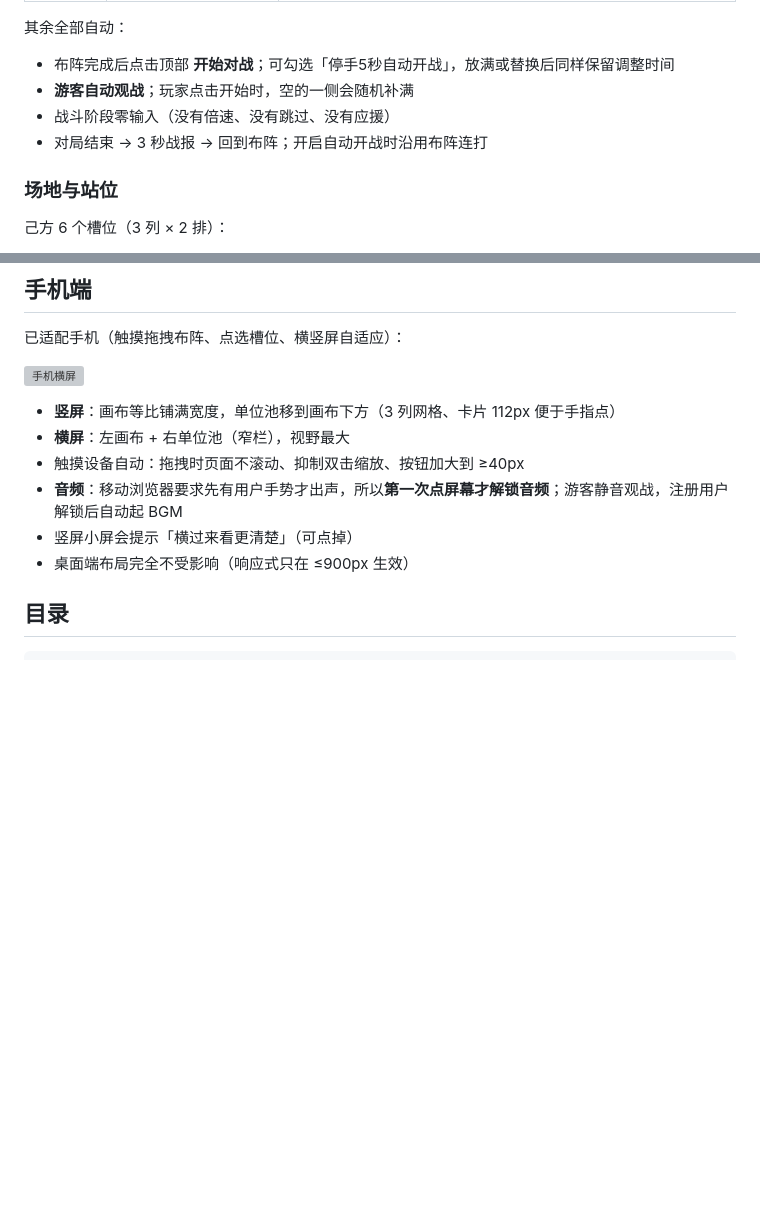
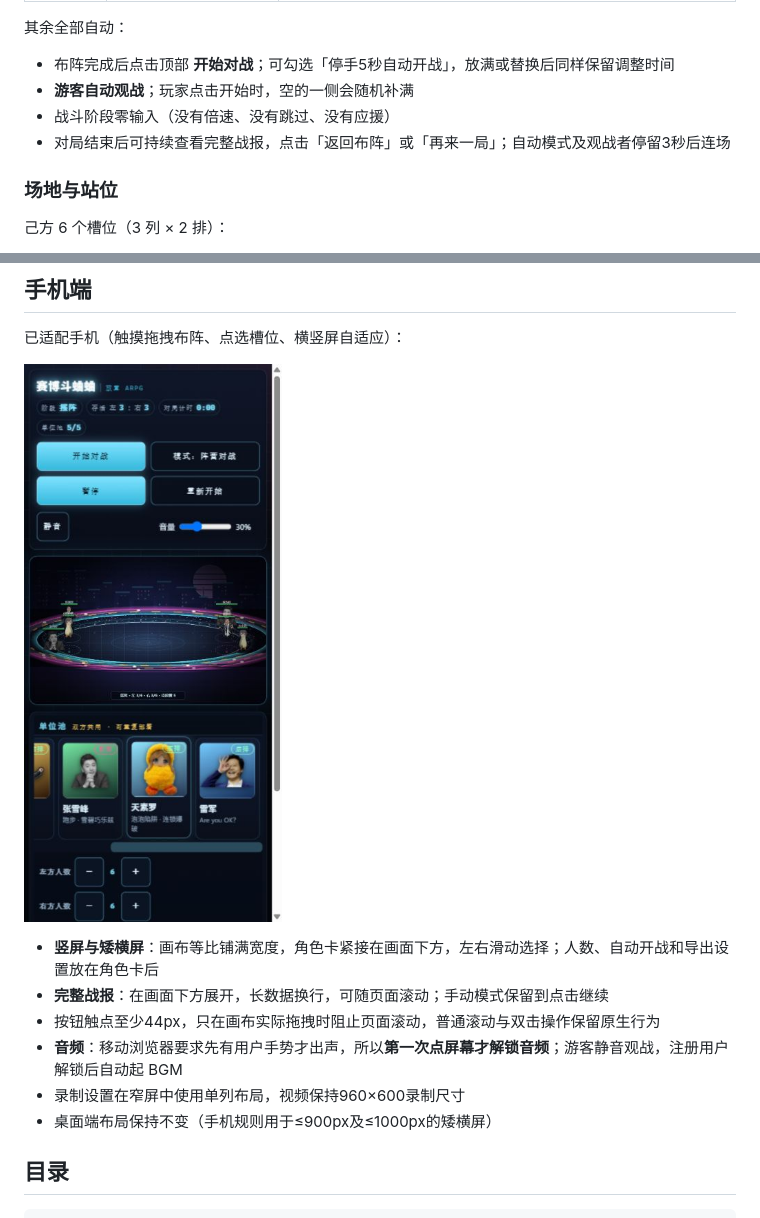
Before and after one commit to sutanna233/cyber-cricket, a Markdown page: README.md, 2 parts joined by grey strips. Rendered like a GitHub page; pictures changed too: docs/img/mobile-placement-preview.png (added); blank space fills up the shorter version; grey boxes are pictures that could not be loaded.

```diff
--- a/README.md
+++ b/README.md
@@ -25,7 +25,7 @@
 - 布阵完成后点击顶部 **开始对战**；可勾选「停手5秒自动开战」，放满或替换后同样保留调整时间
 - **游客自动观战**；玩家点击开始时，空的一侧会随机补满
 - 战斗阶段零输入（没有倍速、没有跳过、没有应援）
-- 对局结束 → 3 秒战报 → 回到布阵；开启自动开战时沿用布阵连打
+- 对局结束后可持续查看完整战报，点击「返回布阵」或「再来一局」；自动模式及观战者停留3秒后连场
 
 ### 场地与站位
 
@@ -149,14 +149,14 @@ python tools/fix_sprites.py --ids tomori,xujiayin
 
 已适配手机（触摸拖拽布阵、点选槽位、横竖屏自适应）：
 
-![手机横屏](docs/img/mobile.png)
+![手机布阵](docs/img/mobile-placement-preview.png)
 
-- **竖屏**：画布等比铺满宽度，单位池移到画布下方（3 列网格、卡片 112px 便于手指点）
-- **横屏**：左画布 + 右单位池（窄栏），视野最大
-- 触摸设备自动：拖拽时页面不滚动、抑制双击缩放、按钮加大到 ≥40px
+- **竖屏与矮横屏**：画布等比铺满宽度，角色卡紧接在画面下方，左右滑动选择；人数、自动开战和导出设置放在角色卡后
+- **完整战报**：在画面下方展开，长数据换行，可随页面滚动；手动模式保留到点击继续
+- 按钮触点至少44px，只在画布实际拖拽时阻止页面滚动，普通滚动与双击操作保留原生行为
 - **音频**：移动浏览器要求先有用户手势才出声，所以**第一次点屏幕才解锁音频**；游客静音观战，注册用户解锁后自动起 BGM
-- 竖屏小屏会提示「横过来看更清楚」（可点掉）
-- 桌面端布局完全不受影响（响应式只在 ≤900px 生效）
+- 录制设置在窄屏中使用单列布局，视频保持960×600录制尺寸
+- 桌面端布局保持不变（手机规则用于≤900px及≤1000px的矮横屏）
 
 ## 目录
 
```
Also changed, not shown: docs/AI-VALIDATION.md (+24 -0 lines), docs/COMMENTARY.md (+3 -1 lines), docs/img/mobile-export-settings.png (added), docs/img/mobile-result-preview.png (added), 13 other files.
